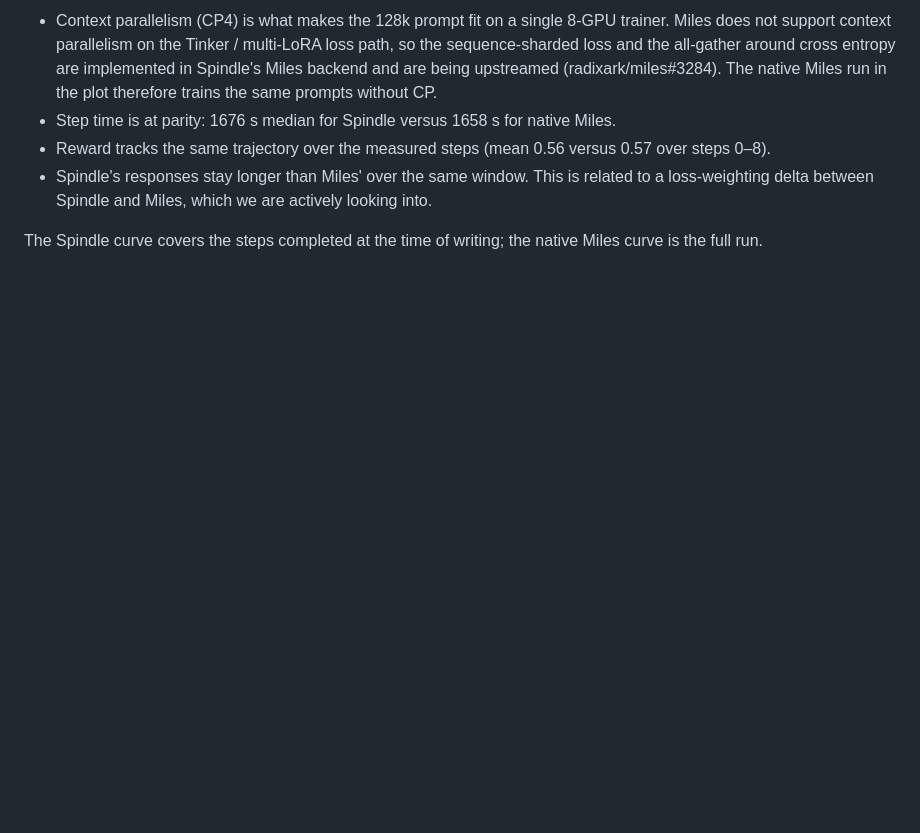
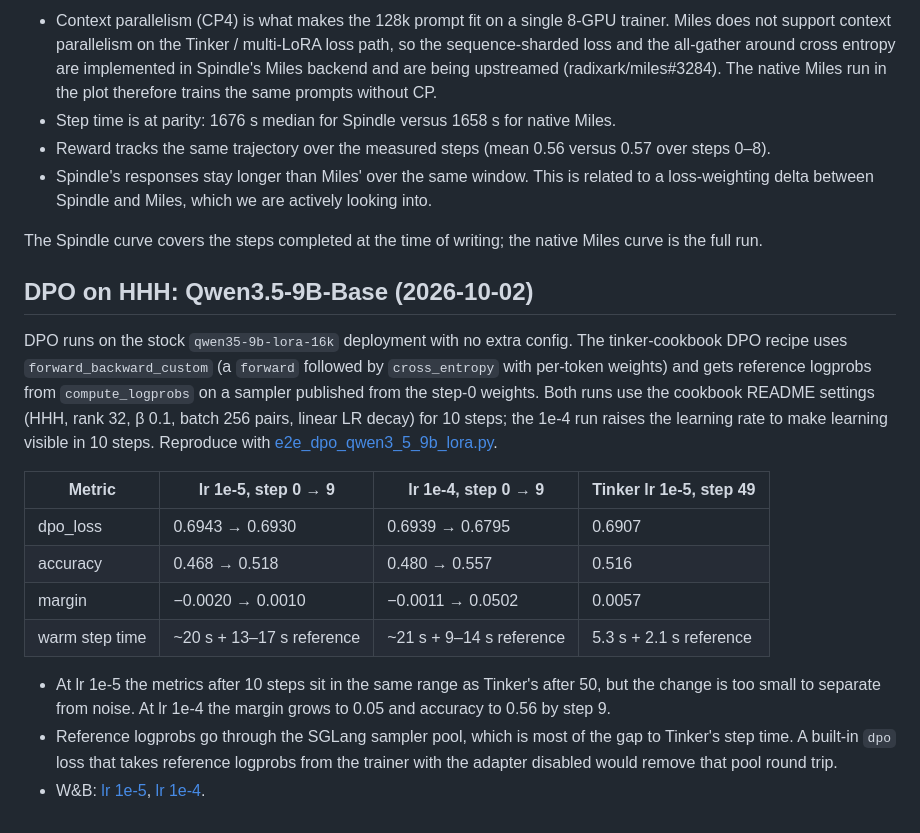
Before and after one commit to modal-projects/spindle, a Markdown page: docs/lora_validation.md, the part around the change. Drawn GitHub-style; blank space fills up the shorter version.

Commit message:
Document DPO validation on Qwen3.5-9B-Base LoRA
Co-Authored-By: Claude Opus 5.5 <noreply@anthropic.com>

```diff
--- a/docs/lora_validation.md
+++ b/docs/lora_validation.md
@@ -94,3 +94,30 @@ samples, lr 1e-4, PPO clip 0.8/1.28, no KL. Both runs use an 8×H200 trainer and
 
 The Spindle curve covers the steps completed at the time of writing; the native
 Miles curve is the full run.
+
+## DPO on HHH: Qwen3.5-9B-Base (2026-10-02)
+
+DPO runs on the stock `qwen35-9b-lora-16k` deployment with no extra config. The
+tinker-cookbook DPO recipe uses `forward_backward_custom` (a `forward` followed by
+`cross_entropy` with per-token weights) and gets reference logprobs from
+`compute_logprobs` on a sampler published from the step-0 weights. Both runs use
+the cookbook README settings (HHH, rank 32, β 0.1, batch 256 pairs, linear LR
+decay) for 10 steps; the 1e-4 run raises the learning rate to make learning
+visible in 10 steps. Reproduce with
+[e2e_dpo_qwen3_5_9b_lora.py](../scripts/e2e_dpo_qwen3_5_9b_lora.py).
+
+| Metric | lr 1e-5, step 0 → 9 | lr 1e-4, step 0 → 9 | Tinker lr 1e-5, step 49 |
+| --- | --- | --- | --- |
+| dpo_loss | 0.6943 → 0.6930 | 0.6939 → 0.6795 | 0.6907 |
+| accuracy | 0.468 → 0.518 | 0.480 → 0.557 | 0.516 |
+| margin | −0.0020 → 0.0010 | −0.0011 → 0.0502 | 0.0057 |
+| warm step time | ~20 s + 13–17 s reference | ~21 s + 9–14 s reference | 5.3 s + 2.1 s reference |
+
+- At lr 1e-5 the metrics after 10 steps sit in the same range as Tinker's after 50,
+  but the change is too small to separate from noise. At lr 1e-4 the margin grows
+  to 0.05 and accuracy to 0.56 by step 9.
+- Reference logprobs go through the SGLang sampler pool, which is most of the gap
+  to Tinker's step time. A built-in `dpo` loss that takes reference logprobs from
+  the trainer with the adapter disabled would remove that pool round trip.
+- W&B: [lr 1e-5](https://wandb.ai/modal-labs/spindle-dpo-validation/runs/jhdhr6mr),
+  [lr 1e-4](https://wandb.ai/modal-labs/spindle-dpo-validation/runs/0z0obns5).
```
